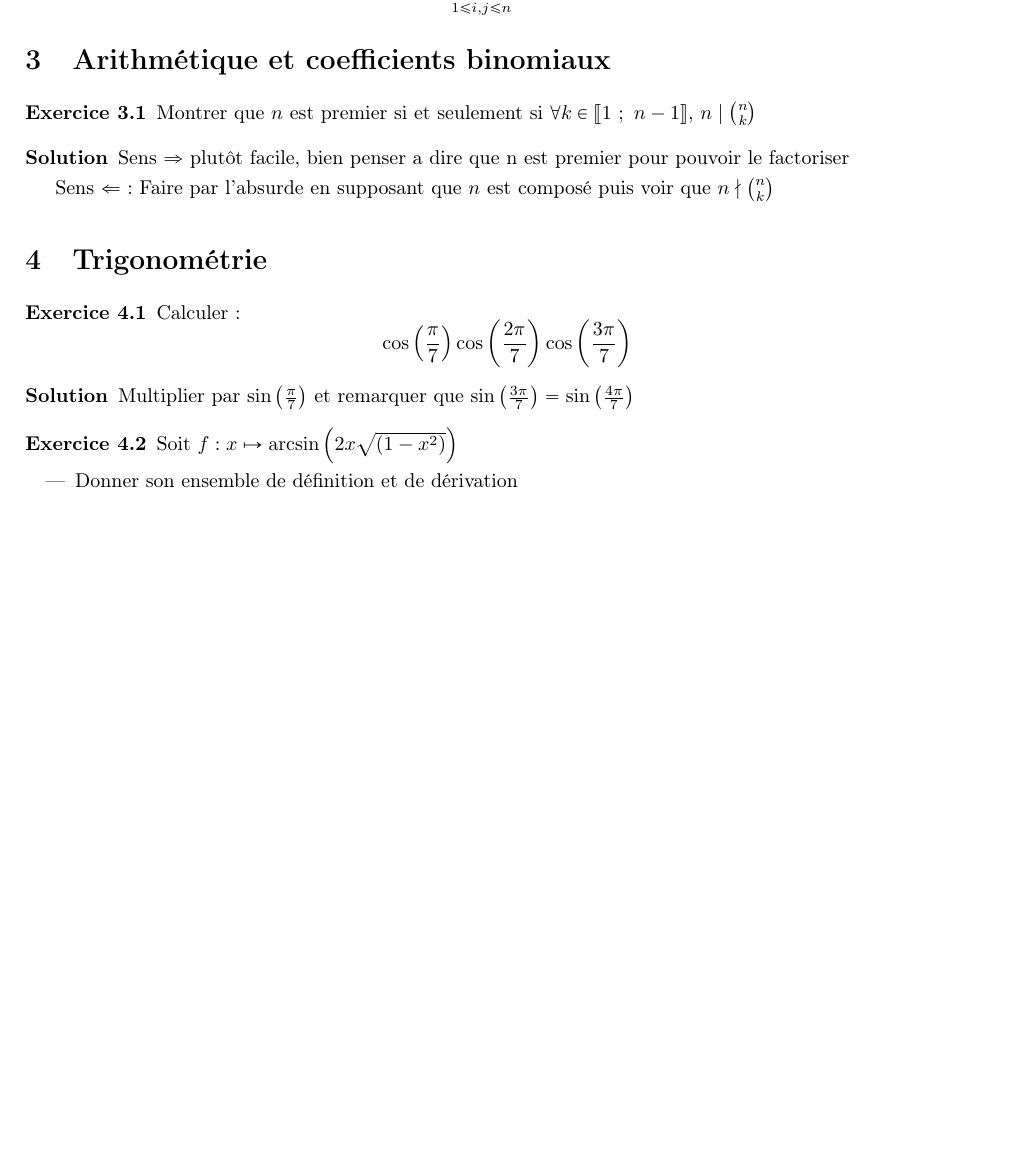
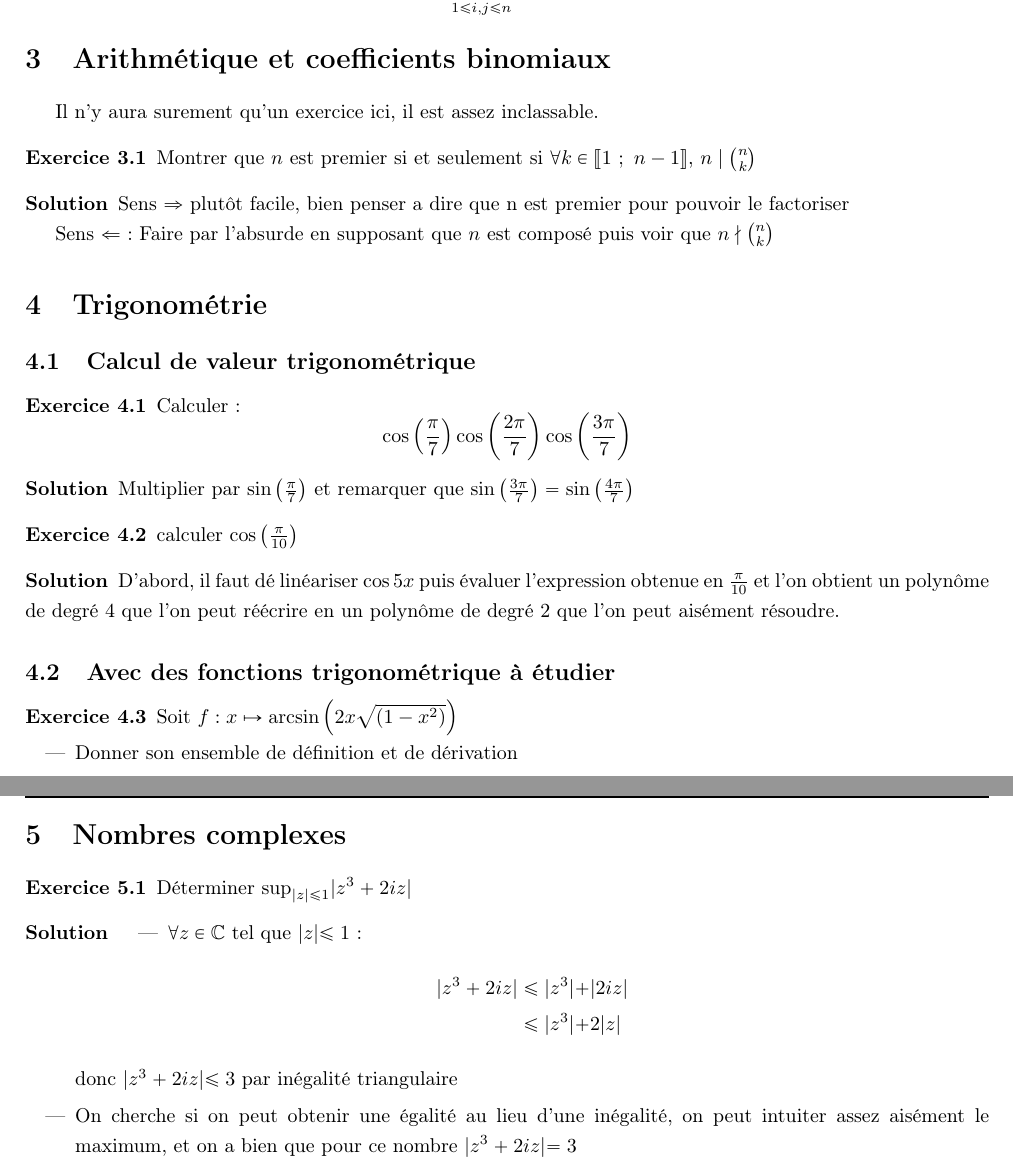
Before and after one commit to ajkoi/Kholles, a LaTeX document (main.tex): part of page 3 of 3 before the commit and two parts of pages 3 and 4 of 4 after it, the two joined at a grey line, cut so that both start at the same text, the shorter picture padded with empty space. Compiled offline with pdfLaTeX.

Commit message:
exo cos pi/10 et sup |z^3+2iz|

```diff
--- a/main.tex
+++ b/main.tex
@@ -104,7 +104,7 @@
 
 % fin somme
 \section{Arithmétique et coefficients binomiaux}
-
+Il n'y aura surement qu'un exercice ici, il est assez inclassable.
 \begin{exercise}
 
   Montrer que $n$ est premier si et seulement si $\forall k \in \llbracket 1~;~n-1\rrbracket$, $n\mid\binom{n}{k}$
@@ -120,6 +120,9 @@
 \end{solution}
 
 \section{Trigonométrie}
+\subsection{Calcul de valeur trigonométrique }%
+\label{sub:Calcul de valeur trigonométrique }
+
 \begin{exercise}
 
   Calculer:
@@ -131,6 +134,15 @@
   Multiplier par $\sin\left(\frac{\pi}{7}\right)$ et remarquer que $\sin\left(\frac{3\pi}{7}\right) = \sin\left(\frac{4\pi}{7}\right)$
 
 \end{solution}
+
+\begin{exercise}
+    calculer $\cos \left( \frac{\pi}{10} \right) $
+\end{exercise}
+\begin{solution}
+    D'abord, il faut dé linéariser $\cos 5x$ puis évaluer l'expression obtenue en $\frac{\pi}{10}$ et l'on obtient un polynôme de degré 4 que l'on peut réécrire en un polynôme de degré 2 que l'on peut aisément résoudre.
+\end{solution}
+\subsection{Avec des fonctions trigonométrique à étudier}%
+\label{sub:Avec des fonctions trigonométrique à étudier}
 
 \begin{exercise}
 
@@ -153,4 +165,22 @@
 \end{itemize}
 \end{solution}
 
-  \end{document}
+
+\section{Nombres complexes}%
+\label{sec:Nombres complexes}
+
+\begin{exercise}
+    Déterminer $\sup_{\lvert z \lvert \leq 1} \lvert z^3+2iz\lvert$
+\end{exercise}
+\begin{solution}
+    \begin{itemize}
+        \item $\forall z \in \mathbb{C}$ tel que $\lvert z \lvert \leq 1$:
+    \begin{align*}
+        \lvert z^3+2iz \lvert &\leq \lvert z^3 \lvert +\lvert 2iz \lvert \\
+                              &\leq \lvert z^3 \lvert +2 \lvert z \lvert
+    \end{align*}
+    donc $\lvert z^3+2iz \lvert \leq 3$ par inégalité triangulaire
+\item On cherche si on peut obtenir une égalité au lieu d'une inégalité, on peut intuiter assez aisément le maximum, et on a bien que pour ce nombre $\lvert z^3+2iz \lvert =3$
+    \end{itemize}
+\end{solution}
+\end{document}
```
Also changed, not shown: main.pdf.
